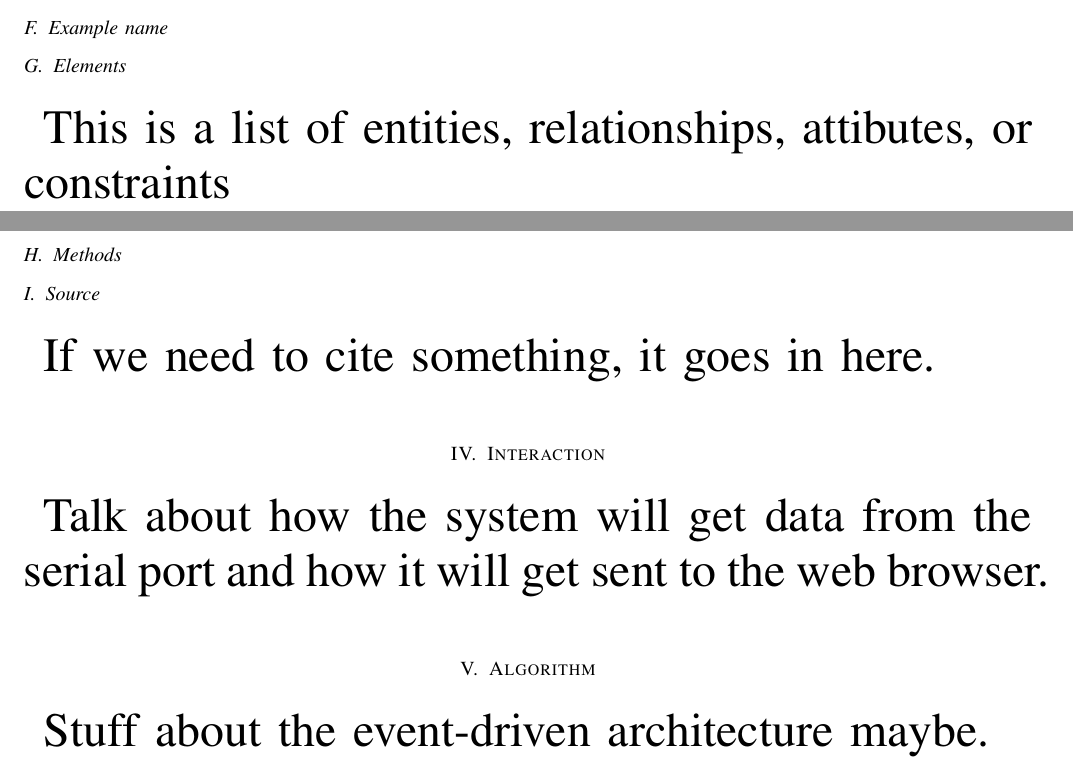
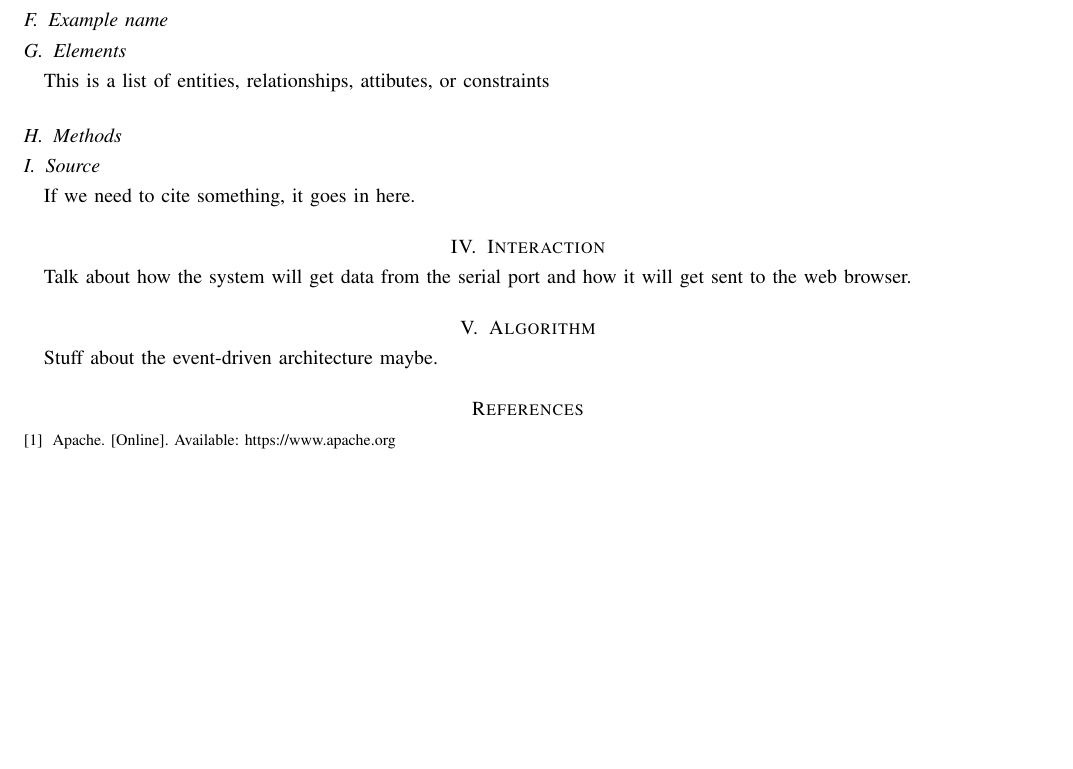
Before and after one commit to 100k-rocketry/groundstation, a LaTeX paper (doc/design/design.tex): two parts of pages 3 and 4 of 5 before the commit and part of page 3 of 4 after it, the two joined at a grey line, cut so that both start at the same text, the shorter picture padded with empty space. Compiled offline with pdfLaTeX; a missing font is replaced by an installed copy or a similar font; a LaTeX package or settings file that is missing is left out.

Commit message:
Fixed some broken references

```diff
--- a/doc/design/design.tex
+++ b/doc/design/design.tex
@@ -219,8 +219,8 @@
 
 %	\printindex
 
-%\bibliography{groundstation}
-%\bibliographystyle{IEEEtran}
+\bibliography{groundstation}
+\bibliographystyle{IEEEtran}
 
 \newpage
 \begin{minipage}{\textwidth}
```
Also changed, not shown: doc/design/Makefile, doc/design/design.pdf, doc/design/design.tex (4 more changed lines).
